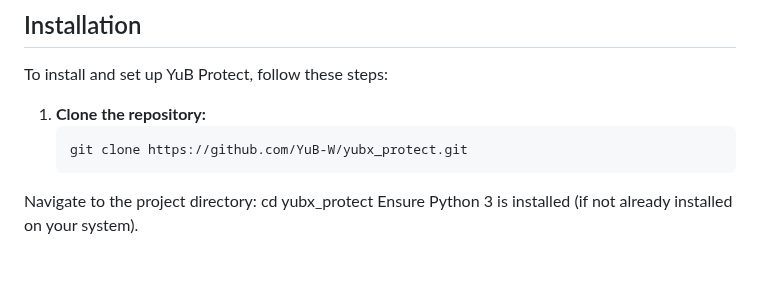
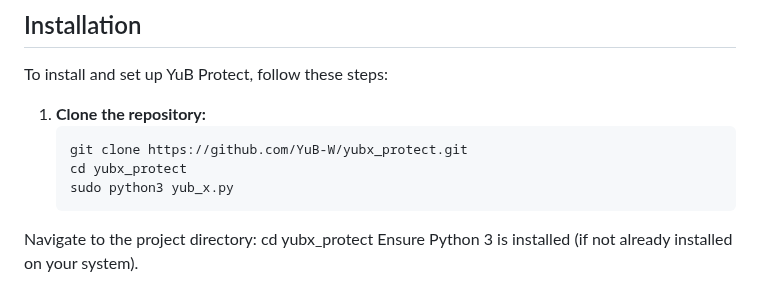
Before and after one commit to YuB-W/yubx_protect, a Markdown page: README.md, the part around the change. Rendered like a GitHub page; blank space fills up the shorter version.

````diff
--- a/README.md
+++ b/README.md
@@ -35,6 +35,8 @@ To install and set up YuB Protect, follow these steps:
 1. **Clone the repository:**
    ```bash
    git clone https://github.com/YuB-W/yubx_protect.git
+   cd yubx_protect
+   sudo python3 yub_x.py
 Navigate to the project directory:
 cd yubx_protect
 Ensure Python 3 is installed (if not already installed on your system).
````
